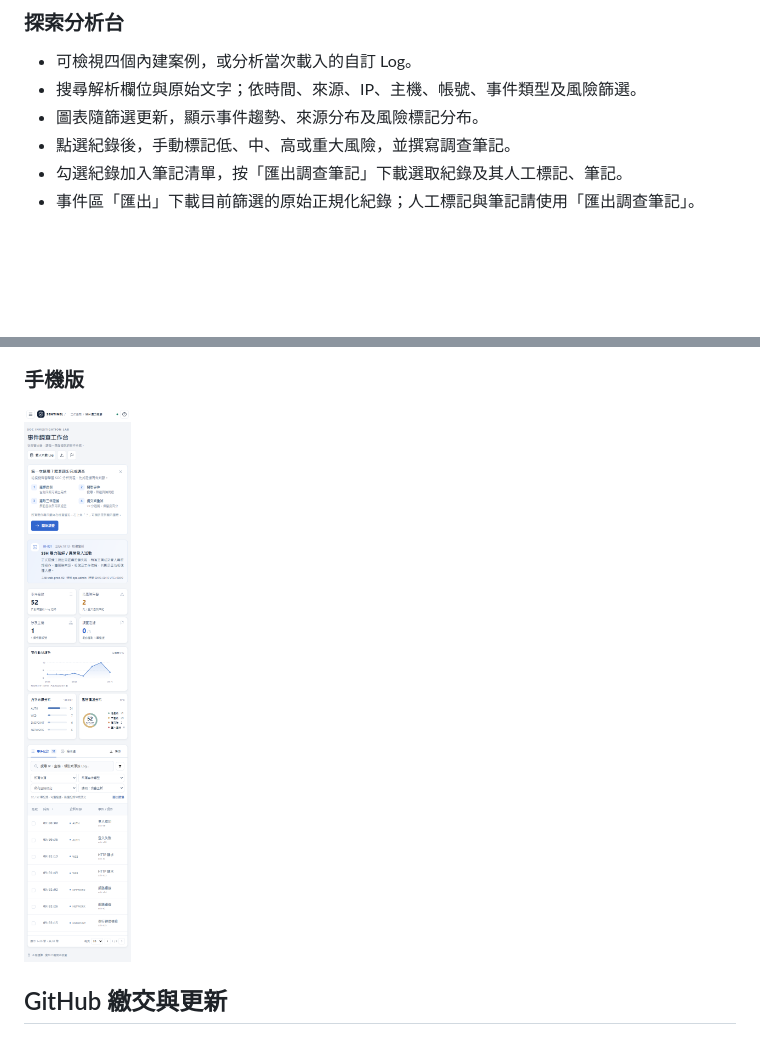
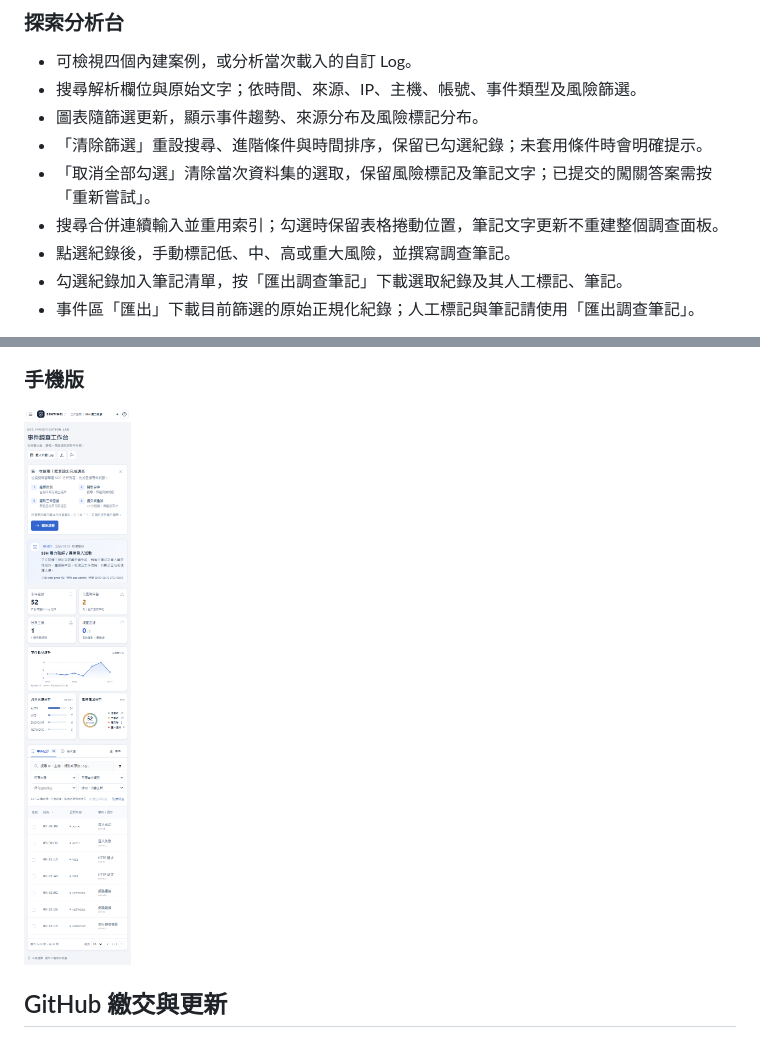
Before and after one commit to chungweichang0918/sentinel-soc-simulator, a Markdown page: README.md, 2 parts joined by grey strips. Rendered like a GitHub page; pictures changed too: screenshots/05-mobile.png; blank space fills up the shorter version.

```diff
--- a/README.md
+++ b/README.md
@@ -41,6 +41,9 @@
 - 可檢視四個內建案例，或分析當次載入的自訂 Log。
 - 搜尋解析欄位與原始文字；依時間、來源、IP、主機、帳號、事件類型及風險篩選。
 - 圖表隨篩選更新，顯示事件趨勢、來源分布及風險標記分布。
+- 「清除篩選」重設搜尋、進階條件與時間排序，保留已勾選紀錄；未套用條件時會明確提示。
+- 「取消全部勾選」清除當次資料集的選取，保留風險標記及筆記文字；已提交的闖關答案需按「重新嘗試」。
+- 搜尋合併連續輸入並重用索引；勾選時保留表格捲動位置，筆記文字更新不重建整個調查面板。
 - 點選紀錄後，手動標記低、中、高或重大風險，並撰寫調查筆記。
 - 勾選紀錄加入筆記清單，按「匯出調查筆記」下載選取紀錄及其人工標記、筆記。
 - 事件區「匯出」下載目前篩選的原始正規化紀錄；人工標記與筆記請使用「匯出調查筆記」。
```
Also changed, not shown: screenshots/01-investigation.png, screenshots/02-log-explorer.png, screenshots/03-record-detail.png, screenshots/04-scoring.png, 3 other files.
